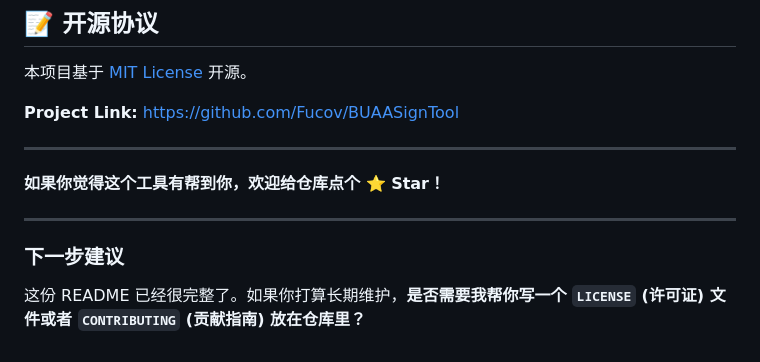
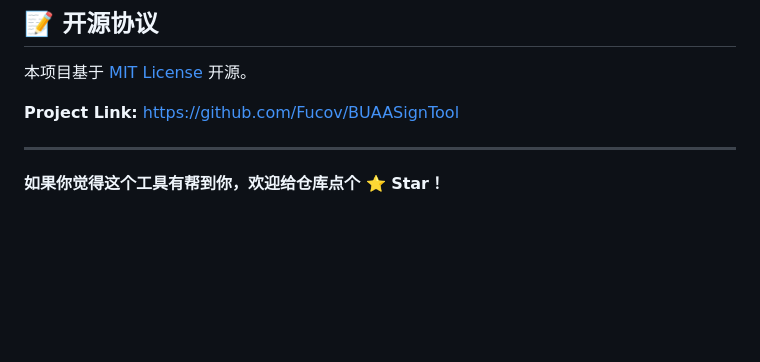
Before and after one commit to Fucov/BUAASignTool, a Markdown page: README.md, the part around the change. Drawn GitHub-style; blank space fills up the shorter version.

```diff
--- a/README.md
+++ b/README.md
@@ -116,9 +116,3 @@ iClass 接口设计允许通过学号验证会话。为了保护隐私，本工
 ---
 
 **如果你觉得这个工具有帮到你，欢迎给仓库点个 ⭐️ Star！**
-
----
-
-### 下一步建议
-
-这份 README 已经很完整了。如果你打算长期维护，**是否需要我帮你写一个 `LICENSE` (许可证) 文件或者 `CONTRIBUTING` (贡献指南) 放在仓库里？**
```
